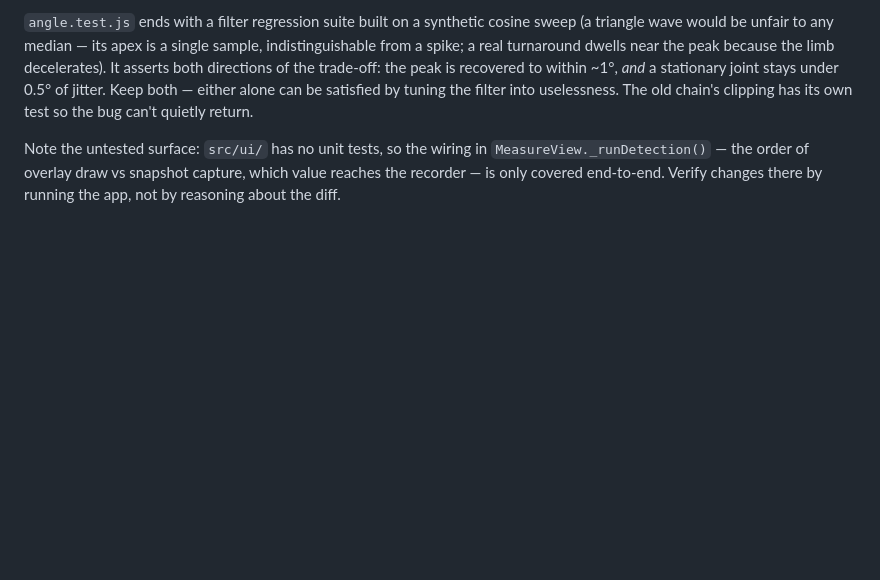
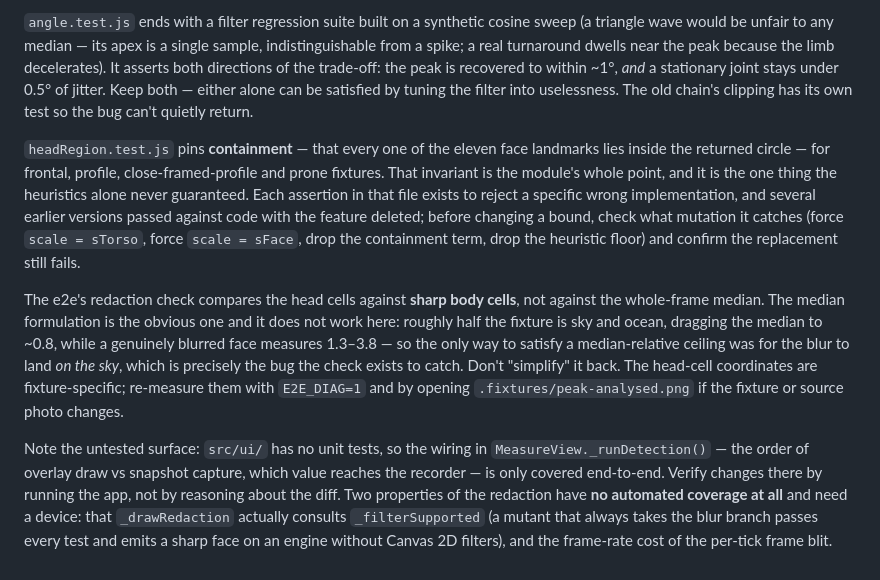
Before and after one commit to hewhohasmuch/kinetics-iq, a Markdown page: CLAUDE.md, the part around the change. Rendered like a GitHub page; blank space fills up the shorter version.

Commit message:
Document the redaction test contracts
The Testing notes section never mentioned the redaction work, leaving two
traps for the next person.

headRegion.test.js pins containment, and its bounds are mutation-derived -
several earlier versions passed against code with the feature deleted, so
changing a bound without checking what it rejects reintroduces that.

The e2e compares head cells against sharp body cells rather than the
whole-frame median. The median version is the obvious formulation and is
unsatisfiable here: half the fixture is sky, so the only way to pass a
median-relative ceiling was for the blur to land on the sky - the bug the
check exists to catch. Recorded so it does not get simplified back.

Also names the two properties with no automated coverage: that
_drawRedaction consults _filterSupported, and the frame-rate cost of the
per-tick blit.

Co-Authored-By: Claude Opus 5 <noreply@anthropic.com>

```diff
--- a/CLAUDE.md
+++ b/CLAUDE.md
@@ -172,4 +172,8 @@ Sessions have separate `joint` (knee/hip/shoulder/elbow/ankle) and `side` (left/
 
 `angle.test.js` ends with a filter regression suite built on a synthetic cosine sweep (a triangle wave would be unfair to any median — its apex is a single sample, indistinguishable from a spike; a real turnaround dwells near the peak because the limb decelerates). It asserts both directions of the trade-off: the peak is recovered to within ~1°, *and* a stationary joint stays under 0.5° of jitter. Keep both — either alone can be satisfied by tuning the filter into uselessness. The old chain's clipping has its own test so the bug can't quietly return.
 
-Note the untested surface: `src/ui/` has no unit tests, so the wiring in `MeasureView._runDetection()` — the order of overlay draw vs snapshot capture, which value reaches the recorder — is only covered end-to-end. Verify changes there by running the app, not by reasoning about the diff.
+`headRegion.test.js` pins **containment** — that every one of the eleven face landmarks lies inside the returned circle — for frontal, profile, close-framed-profile and prone fixtures. That invariant is the module's whole point, and it is the one thing the heuristics alone never guaranteed. Each assertion in that file exists to reject a specific wrong implementation, and several earlier versions passed against code with the feature deleted; before changing a bound, check what mutation it catches (force `scale = sTorso`, force `scale = sFace`, drop the containment term, drop the heuristic floor) and confirm the replacement still fails.
+
+The e2e's redaction check compares the head cells against **sharp body cells**, not against the whole-frame median. The median formulation is the obvious one and it does not work here: roughly half the fixture is sky and ocean, dragging the median to ~0.8, while a genuinely blurred face measures 1.3–3.8 — so the only way to satisfy a median-relative ceiling was for the blur to land *on the sky*, which is precisely the bug the check exists to catch. Don't "simplify" it back. The head-cell coordinates are fixture-specific; re-measure them with `E2E_DIAG=1` and by opening `.fixtures/peak-analysed.png` if the fixture or source photo changes.
+
+Note the untested surface: `src/ui/` has no unit tests, so the wiring in `MeasureView._runDetection()` — the order of overlay draw vs snapshot capture, which value reaches the recorder — is only covered end-to-end. Verify changes there by running the app, not by reasoning about the diff. Two properties of the redaction have **no automated coverage at all** and need a device: that `_drawRedaction` actually consults `_filterSupported` (a mutant that always takes the blur branch passes every test and emits a sharp face on an engine without Canvas 2D filters), and the frame-rate cost of the per-tick frame blit.
```
